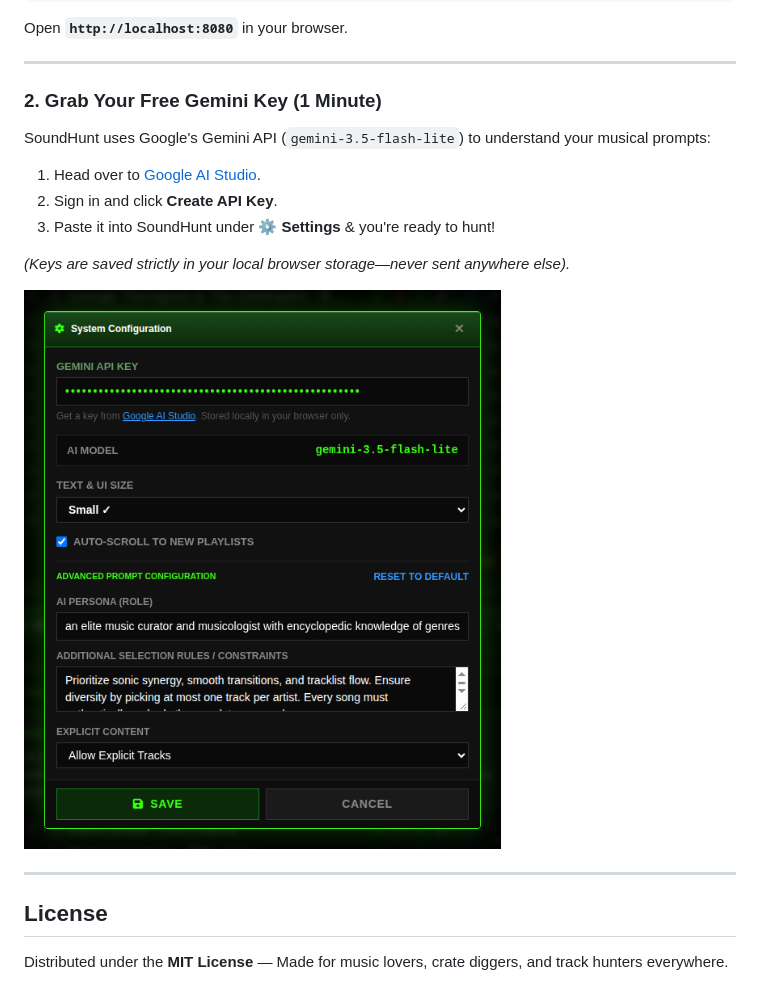
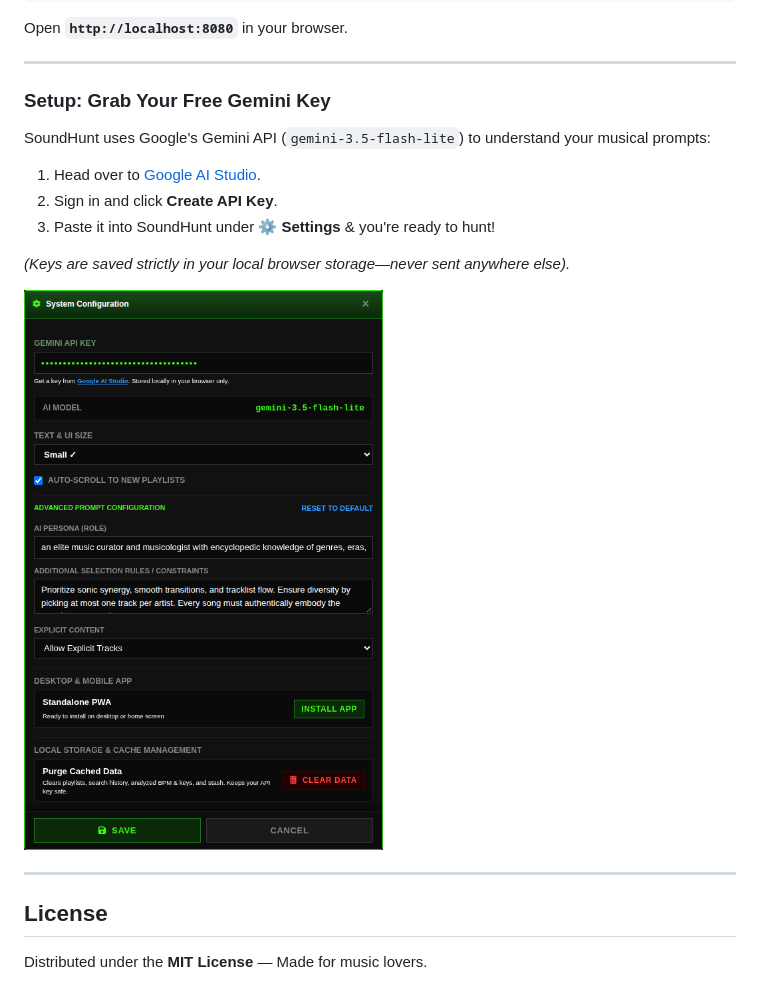
Before and after one commit to marceloflix/MegamixGen, a Markdown page: README.md, the part around the change printed below. Drawn GitHub-style; pictures changed too: assets/screenshots/settings_view.png.

```diff
--- a/README.md
+++ b/README.md
@@ -54,7 +55,7 @@ Open **`http://localhost:8080`** in your browser.
 
 ---
 
-### 2. Grab Your Free Gemini Key (1 Minute)
+### Setup: Grab Your Free Gemini Key
 SoundHunt uses Google's Gemini API (`gemini-3.5-flash-lite`) to understand your musical prompts:
 1. Head over to [Google AI Studio](https://aistudio.google.com/apikey).
 2. Sign in and click **Create API Key**.
@@ -68,4 +69,4 @@ SoundHunt uses Google's Gemini API (`gemini-3.5-flash-lite`) to understand your
 
 ## License
 
-Distributed under the **MIT License** — Made for music lovers, crate diggers, and track hunters everywhere.
+Distributed under the **MIT License** — Made for music lovers.
```
Also changed, not shown: other parts of README.md (+13 -12 lines), assets/screenshots/main_view.png, 4 other files.
